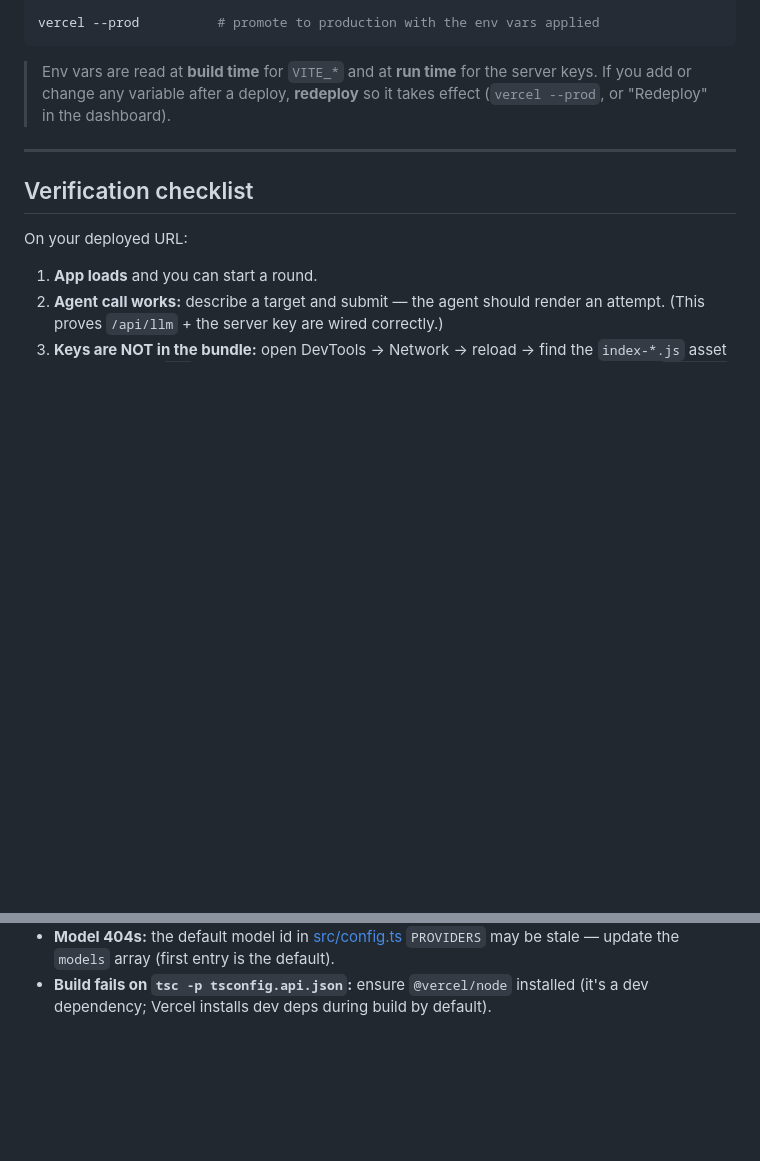
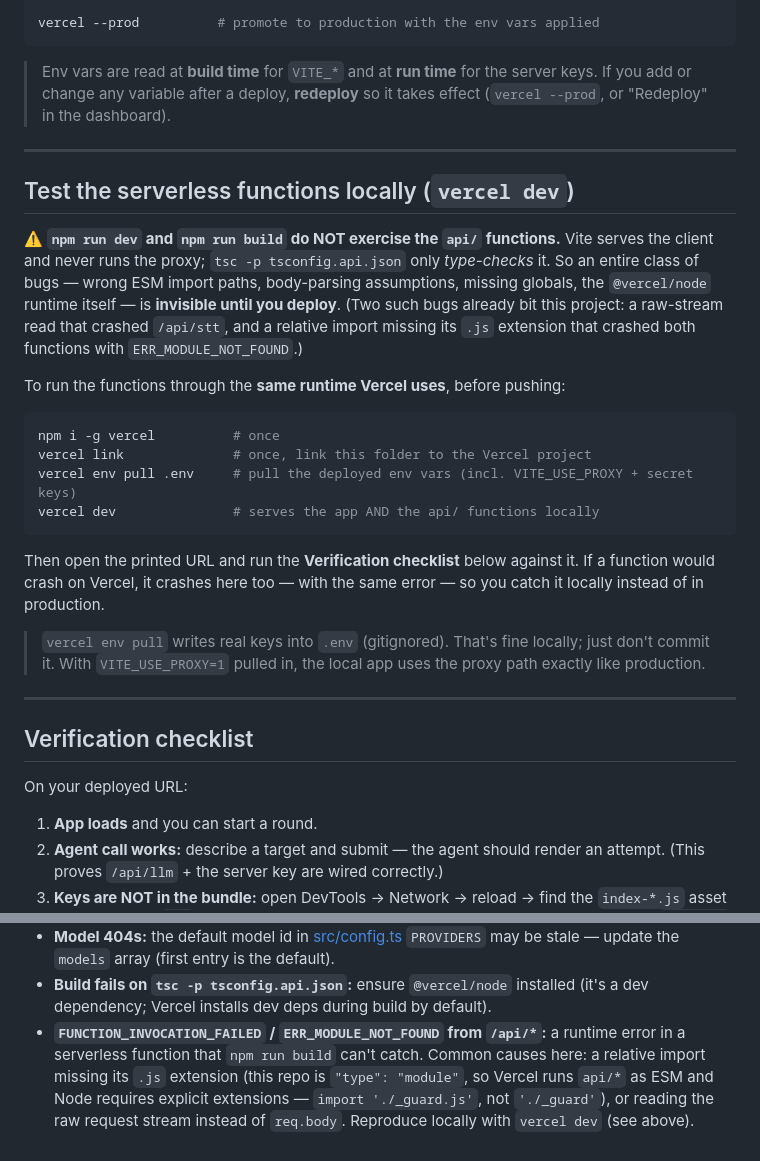
Before and after one commit to vudaodev/prompt-battle, a Markdown page: DEPLOY.md, 2 parts joined by grey strips. Drawn GitHub-style; blank space fills up the shorter version.

Commit message:
docs: add vercel dev local-runtime testing to deploy guide

````diff
--- a/DEPLOY.md
+++ b/DEPLOY.md
@@ -119,6 +119,35 @@ vercel --prod          # promote to production with the env vars applied
 
 ---
 
+## Test the serverless functions locally (`vercel dev`)
+
+⚠️ **`npm run dev` and `npm run build` do NOT exercise the `api/` functions.** Vite
+serves the client and never runs the proxy; `tsc -p tsconfig.api.json` only
+*type-checks* it. So an entire class of bugs — wrong ESM import paths, body-parsing
+assumptions, missing globals, the `@vercel/node` runtime itself — is **invisible
+until you deploy**. (Two such bugs already bit this project: a raw-stream read that
+crashed `/api/stt`, and a relative import missing its `.js` extension that crashed
+both functions with `ERR_MODULE_NOT_FOUND`.)
+
+To run the functions through the **same runtime Vercel uses**, before pushing:
+
+```bash
+npm i -g vercel          # once
+vercel link              # once, link this folder to the Vercel project
+vercel env pull .env     # pull the deployed env vars (incl. VITE_USE_PROXY + secret keys)
+vercel dev               # serves the app AND the api/ functions locally
+```
+
+Then open the printed URL and run the **Verification checklist** below against it.
+If a function would crash on Vercel, it crashes here too — with the same error — so
+you catch it locally instead of in production.
+
+> `vercel env pull` writes real keys into `.env` (gitignored). That's fine locally;
+> just don't commit it. With `VITE_USE_PROXY=1` pulled in, the local app uses the
+> proxy path exactly like production.
+
+---
+
 ## Verification checklist
 
 On your deployed URL:
@@ -156,3 +185,9 @@ On your deployed URL:
   may be stale — update the `models` array (first entry is the default).
 - **Build fails on `tsc -p tsconfig.api.json`:** ensure `@vercel/node` installed
   (it's a dev dependency; Vercel installs dev deps during build by default).
+- **`FUNCTION_INVOCATION_FAILED` / `ERR_MODULE_NOT_FOUND` from `/api/*`:** a runtime
+  error in a serverless function that `npm run build` can't catch. Common causes
+  here: a relative import missing its `.js` extension (this repo is `"type":
+  "module"`, so Vercel runs `api/*` as ESM and Node requires explicit extensions —
+  `import './_guard.js'`, not `'./_guard'`), or reading the raw request stream
+  instead of `req.body`. Reproduce locally with `vercel dev` (see above).
````
